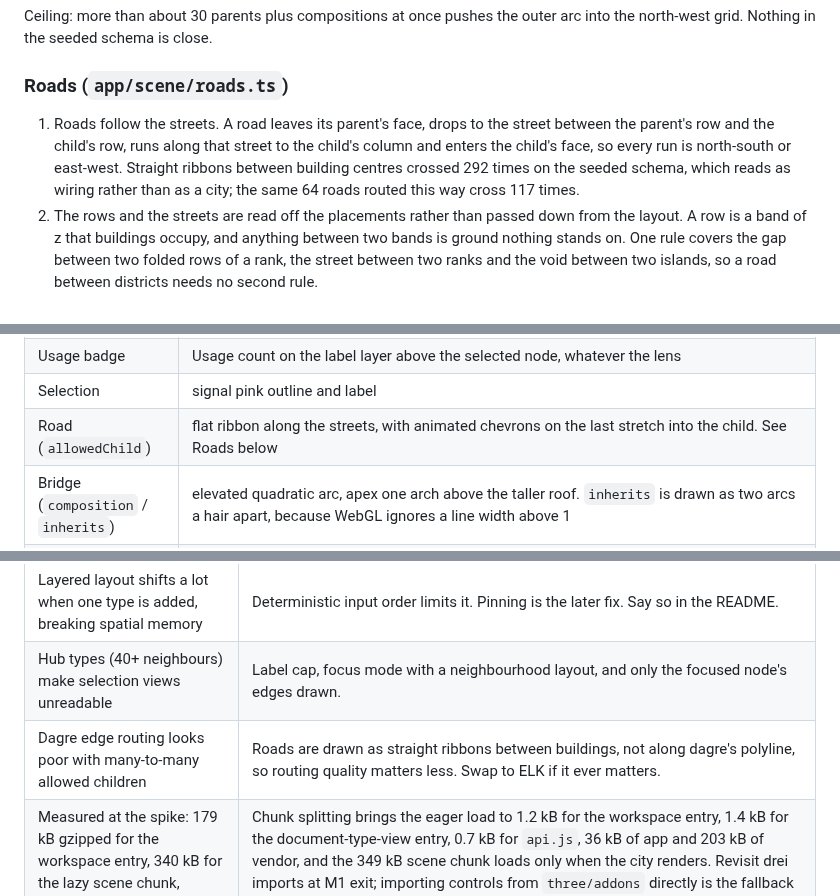
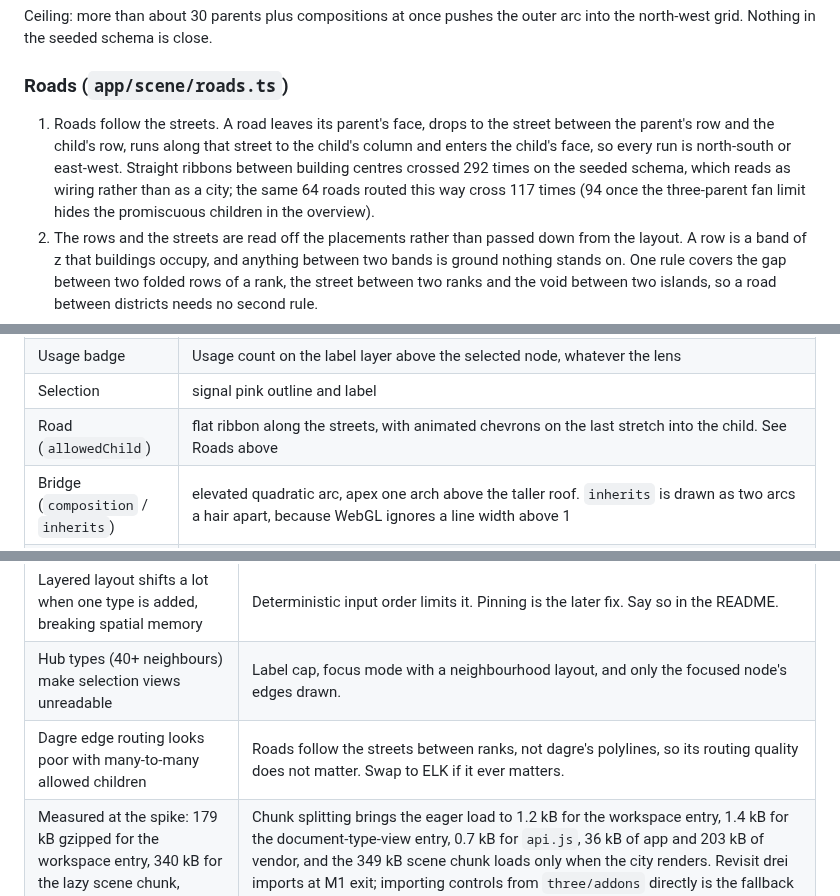
Before and after one commit to thebuilder/umbraco-schema-city, a Markdown page: PLAN.md, 3 parts joined by grey strips. GitHub-like rendering.

Commit message:
docs: reconcile the road numbers and the dagre risk row

```diff
--- a/PLAN.md
+++ b/PLAN.md
@@ -387,7 +387,7 @@ Ceiling: more than about 30 parents plus compositions at once pushes the outer a
 
 ### Roads (`app/scene/roads.ts`)
 
-1. Roads follow the streets. A road leaves its parent's face, drops to the street between the parent's row and the child's row, runs along that street to the child's column and enters the child's face, so every run is north-south or east-west. Straight ribbons between building centres crossed 292 times on the seeded schema, which reads as wiring rather than as a city; the same 64 roads routed this way cross 117 times.
+1. Roads follow the streets. A road leaves its parent's face, drops to the street between the parent's row and the child's row, runs along that street to the child's column and enters the child's face, so every run is north-south or east-west. Straight ribbons between building centres crossed 292 times on the seeded schema, which reads as wiring rather than as a city; the same 64 roads routed this way cross 117 times (94 once the three-parent fan limit hides the promiscuous children in the overview).
 2. The rows and the streets are read off the placements rather than passed down from the layout. A row is a band of z that buildings occupy, and anything between two bands is ground nothing stands on. One rule covers the gap between two folded rows of a rank, the street between two ranks and the void between two islands, so a road between districts needs no second rule.
 3. A road that skips a rank runs along its parent's own street, then descends the child's column past every street in between. It joins the same trunk as the parent's other roads, which is what a route down the nearest column instead would lose.
 4. Runs that lie on top of each other merge into one before geometry is built. Two children of one parent leave it by the same drop and fork at their own columns, and two parents of one child share the run into it, so a hub draws as one trunk that forks rather than as one ribbon per edge, and nothing z-fights. Two parents on one street take separate lanes 0.35 units apart, alternating around the mid-line and clamped to what the street holds. Lanes go by the order a parent reached the street, not by a channel router.
@@ -410,7 +410,7 @@ Ceiling: more than about 30 parents plus compositions at once pushes the outer a
 | Property window | one small quad per property, walked around the walls of its group's floor: the floor's own colour turned up, and turned up further when the property is mandatory. Element Types have no floors, so they have no windows |
 | Usage badge | Usage count on the label layer above the selected node, whatever the lens |
 | Selection | signal pink outline and label |
-| Road (`allowedChild`) | flat ribbon along the streets, with animated chevrons on the last stretch into the child. See Roads below |
+| Road (`allowedChild`) | flat ribbon along the streets, with animated chevrons on the last stretch into the child. See Roads above |
 | Bridge (`composition` / `inherits`) | elevated quadratic arc, apex one arch above the taller roof. `inherits` is drawn as two arcs a hair apart, because WebGL ignores a line width above 1 |
 | Block link | thin solid line off the roof, down to the streets, along them to the target element type and up to its roof. Dashes are what tells a reference apart from it |
 | Reference | the same street route, dashed and a little higher, hidden unless the References layer is on |
@@ -559,7 +559,7 @@ Each milestone ends with something runnable. Sizes are relative, not dates.
 | --- | --- |
 | Layered layout shifts a lot when one type is added, breaking spatial memory | Deterministic input order limits it. Pinning is the later fix. Say so in the README. |
 | Hub types (40+ neighbours) make selection views unreadable | Label cap, focus mode with a neighbourhood layout, and only the focused node's edges drawn. |
-| Dagre edge routing looks poor with many-to-many allowed children | Roads are drawn as straight ribbons between buildings, not along dagre's polyline, so routing quality matters less. Swap to ELK if it ever matters. |
+| Dagre edge routing looks poor with many-to-many allowed children | Roads follow the streets between ranks, not dagre's polylines, so its routing quality does not matter. Swap to ELK if it ever matters. |
 | Measured at the spike: 179 kB gzipped for the workspace entry, 340 kB for the lazy scene chunk, mostly drei | Chunk splitting brings the eager load to 1.2 kB for the workspace entry, 1.4 kB for the document-type-view entry, 0.7 kB for `api.js`, 36 kB of app and 203 kB of vendor, and the 349 kB scene chunk loads only when the city renders. Revisit drei imports at M1 exit; importing controls from `three/addons` directly is the fallback if 349 kB proves to matter. |
 | The manifest entry loaded twice by the backoffice's cache-busting query | Neither entry exports anything another chunk imports; shared code and vendors live in their own chunks; the element registrations are guarded. |
 | The app's own URL writing fights the backoffice router | Write URL state only while the location is still the workspace route the app mounted under, and never after navigating away; use the backoffice's own navigation for the editor link. Done 2026-09-03. |
```
